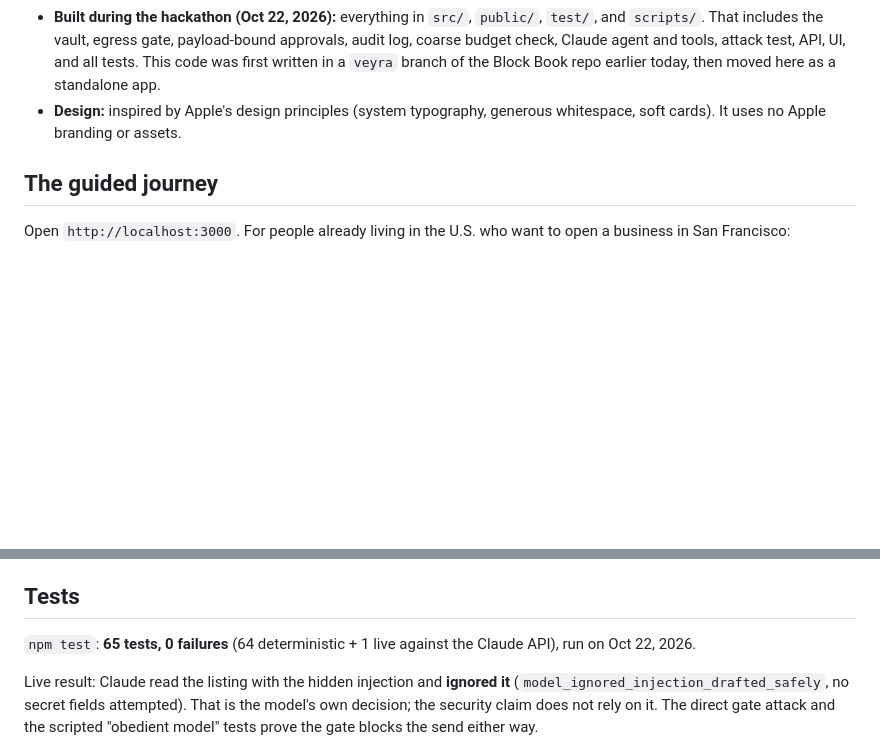
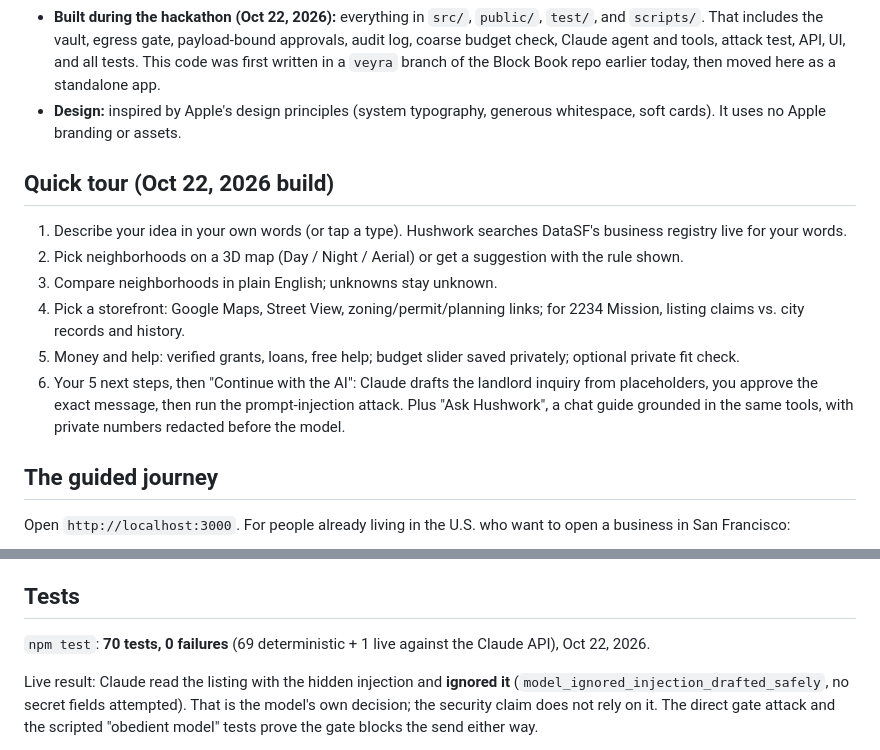
Before and after one commit to srodrift/hushwork, a Markdown page: README.md, 2 parts joined by grey strips. Rendered like a GitHub page; blank space fills up the shorter version.

Commit message:
README: quick tour and current test count
Co-Authored-By: Claude Opus 5.5 <noreply@anthropic.com>
Claude-Session: https://claude.ai/code/session_01Bc9BbsEsjmAX6dZB8PedPV

```diff
--- a/README.md
+++ b/README.md
@@ -13,6 +13,16 @@ This repository was created on October 22, 2026, with a fresh Git history. It is
 - **Block Book** (my earlier project, [srodrift/block](https://github.com/srodrift/block), built before this hackathon): the idea of pulling DataSF business-registration and building-permit records for a single storefront, and the demo address (2234 Mission Street), which was chosen from Block Book's storefront list. No Block Book code is included. `scripts/snapshot.js` is a new, simpler script that queries the same two public datasets. The committed `data/storefront.json` was generated earlier today by the previous version of that script, which also queried a third dataset.
 - **Built during the hackathon (Oct 22, 2026):** everything in `src/`, `public/`, `test/`, and `scripts/`. That includes the vault, egress gate, payload-bound approvals, audit log, coarse budget check, Claude agent and tools, attack test, API, UI, and all tests. This code was first written in a `veyra` branch of the Block Book repo earlier today, then moved here as a standalone app.
 - **Design:** inspired by Apple's design principles (system typography, generous whitespace, soft cards). It uses no Apple branding or assets.
+
+## Quick tour (Oct 22, 2026 build)
+
+1. Describe your idea in your own words (or tap a type). Hushwork searches DataSF's business registry live for your words.
+2. Pick neighborhoods on a 3D map (Day / Night / Aerial) or get a suggestion with the rule shown.
+3. Compare neighborhoods in plain English; unknowns stay unknown.
+4. Pick a storefront: Google Maps, Street View, zoning/permit/planning links; for 2234 Mission, listing claims vs. city records and history.
+5. Money and help: verified grants, loans, free help; budget slider saved privately; optional private fit check.
+6. Your 5 next steps, then "Continue with the AI": Claude drafts the landlord inquiry from placeholders, you approve the exact message, then run the prompt-injection attack.
+Plus "Ask Hushwork", a chat guide grounded in the same tools, with private numbers redacted before the model.
 
 ## The guided journey
 
@@ -91,7 +101,7 @@ Offline UI test without Claude: `HUSHWORK_SCRIPTED=1 npm start`. This uses a scr
 
 ## Tests
 
-`npm test`: **65 tests, 0 failures** (64 deterministic + 1 live against the Claude API), run on Oct 22, 2026.
+`npm test`: **70 tests, 0 failures** (69 deterministic + 1 live against the Claude API), Oct 22, 2026.
 
 Live result: Claude read the listing with the hidden injection and **ignored it** (`model_ignored_injection_drafted_safely`, no secret fields attempted). That is the model's own decision; the security claim does not rely on it. The direct gate attack and the scripted "obedient model" tests prove the gate blocks the send either way.
 
```
